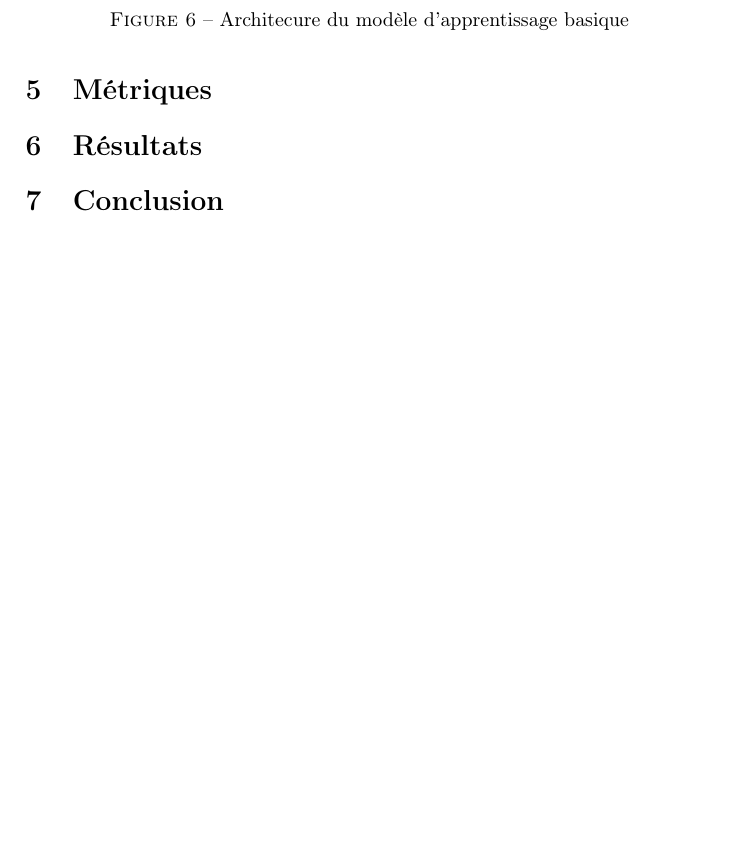
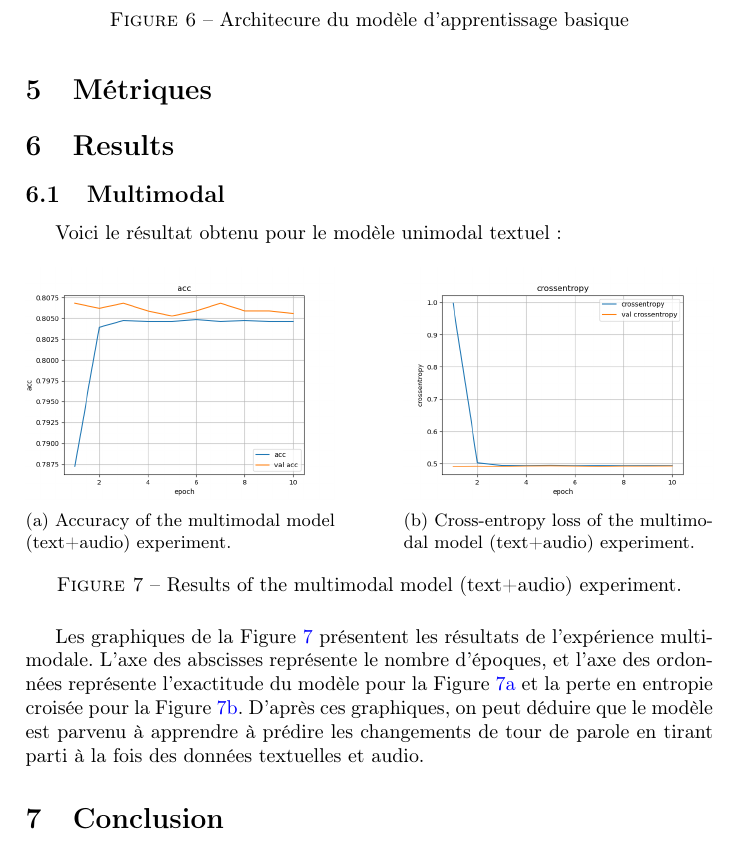
Before and after one commit to Highdrien/MultiModal-Model, a LaTeX document (report/report.tex): part of page 5 of 5, cut so that both start at the same text. Compiled offline with pdfLaTeX.

Commit message:
add repport

```diff
--- a/report/report.tex
+++ b/report/report.tex
@@ -140,8 +140,31 @@ La figure \ref{fig: basique} résume l'architecture de ce modèle.
 
 \section{Métriques}
 
-\section{Résultats}
+\section{Results}
 
+\subsection{Multimodal}
+
+Voici le résultat obtenu pour le modèle unimodal textuel:
+
+\begin{figure}[h]
+    \centering
+    \begin{subfigure}{0.45\textwidth}
+        \includegraphics[width=\textwidth]{acc_multi.png}
+        \caption{Accuracy of the multimodal model (text+audio) experiment.}
+        \label{fig:multi_1_acc}
+    \end{subfigure}
+    \hfill
+    \begin{subfigure}{0.45\textwidth}
+        \includegraphics[width=\textwidth]{crossentropy_multi.png}
+        \caption{Cross-entropy loss of the multimodal model (text+audio) experiment.}
+        \label{fig:multi_1_loss}
+    \end{subfigure}
+    \caption{Results of the multimodal model (text+audio) experiment.}
+    \label{fig:multi_1_results}
+\end{figure}
+
+Les graphiques de la Figure \ref{fig:multi_1_results} présentent les résultats de l'expérience multimodale. L'axe des abscisses représente le nombre d'époques, et l'axe des ordonnées représente l'exactitude du modèle pour la Figure \ref{fig:multi_1_acc} et la perte en entropie croisée pour la Figure \ref{fig:multi_1_loss}.
+D'après ces graphiques, on peut déduire que le modèle est parvenu à apprendre à prédire les changements de tour de parole en tirant parti à la fois des données textuelles et audio.
 \section{Conclusion}
 
 % \bigskip
```
Also changed, not shown: config/config.yaml (+2 -2 lines), report/acc_multi.png (added), report/crossentropy_multi.png (added), report/report.pdf.
